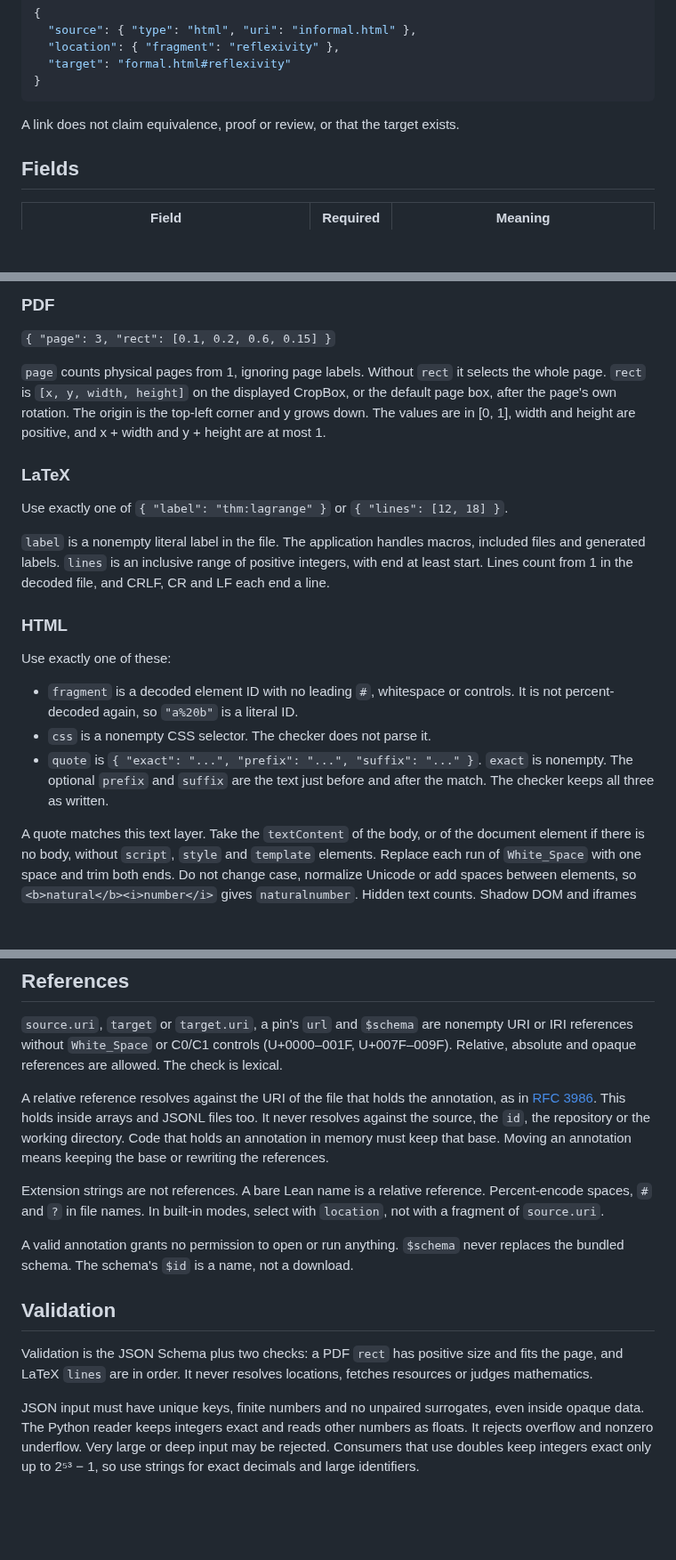
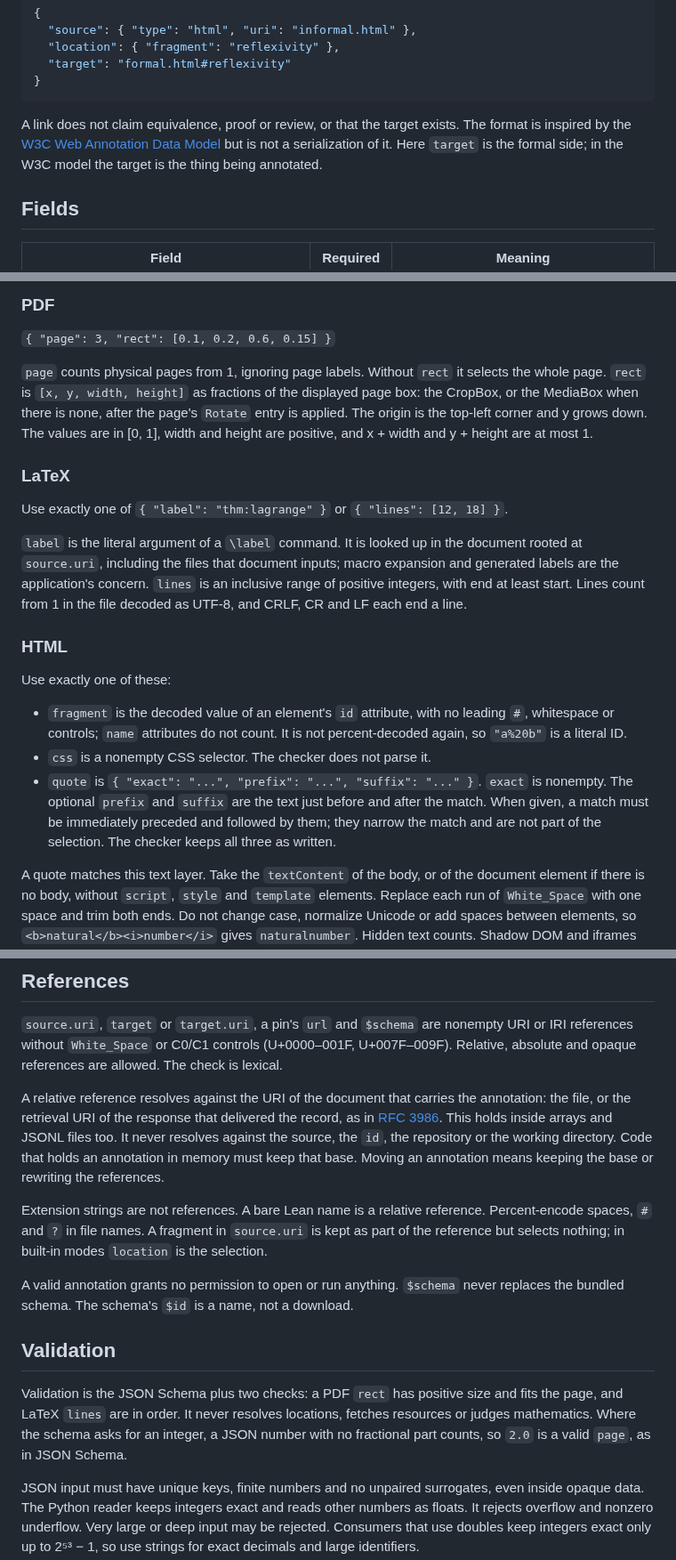
Before and after one commit to mathlib-initiative/literature-links, a Markdown page: docs/companion.md, 3 parts joined by grey strips. Shown at 89% size. Drawn GitHub-style; blank space fills up the shorter version.

Commit message:
Make the specification precise where readers would have to guess
Wording only; no field, rule or diagnostic changes. The PDF page box is the
CropBox or else the MediaBox after the Rotate entry. A LaTeX label is looked
up in the document rooted at the source, inputs included, in UTF-8. An HTML
fragment is an id attribute, and quote context narrows the match. The base
of a relative reference is the carrying document, which may be an HTTP
response. A fragment in source.uri selects nothing. Integer-valued numbers
count as integers. Scanning a repository root is explained, with the
*.annotations.json convention. One sentence states the relationship to the
W3C Web Annotation model and the direction of target.

````diff
--- a/docs/companion.md
+++ b/docs/companion.md
@@ -14,6 +14,10 @@ destination. The format is an unversioned working draft. The
 ```
 
 A link does not claim equivalence, proof or review, or that the target exists.
+The format is inspired by the
+[W3C Web Annotation Data Model](https://www.w3.org/TR/annotation-model/) but is
+not a serialization of it. Here `target` is the formal side; in the W3C model
+the target is the thing being annotated.
 
 ## Fields
 
@@ -53,30 +57,35 @@ the first one.
 `{ "page": 3, "rect": [0.1, 0.2, 0.6, 0.15] }`
 
 `page` counts physical pages from 1, ignoring page labels. Without `rect` it
-selects the whole page. `rect` is `[x, y, width, height]` on the displayed
-CropBox, or the default page box, after the page's own rotation. The origin is
-the top-left corner and y grows down. The values are in [0, 1], width and height
+selects the whole page. `rect` is `[x, y, width, height]` as fractions of the
+displayed page box: the CropBox, or the MediaBox when there is none, after the
+page's `Rotate` entry is applied. The origin is the top-left corner and y grows
+down. The values are in [0, 1], width and height
 are positive, and x + width and y + height are at most 1.
 
 ### LaTeX
 
 Use exactly one of `{ "label": "thm:lagrange" }` or `{ "lines": [12, 18] }`.
 
-`label` is a nonempty literal label in the file. The application handles macros,
-included files and generated labels. `lines` is an inclusive range of positive
-integers, with end at least start. Lines count from 1 in the decoded file, and
-CRLF, CR and LF each end a line.
+`label` is the literal argument of a `\label` command. It is looked up in the
+document rooted at `source.uri`, including the files that document inputs;
+macro expansion and generated labels are the application's concern. `lines` is
+an inclusive range of positive integers, with end at least start. Lines count
+from 1 in the file decoded as UTF-8, and CRLF, CR and LF each end a line.
 
 ### HTML
 
 Use exactly one of these:
 
-- `fragment` is a decoded element ID with no leading `#`, whitespace or
-  controls. It is not percent-decoded again, so `"a%20b"` is a literal ID.
+- `fragment` is the decoded value of an element's `id` attribute, with no
+  leading `#`, whitespace or controls; `name` attributes do not count. It is
+  not percent-decoded again, so `"a%20b"` is a literal ID.
 - `css` is a nonempty CSS selector. The checker does not parse it.
 - `quote` is `{ "exact": "...", "prefix": "...", "suffix": "..." }`. `exact` is
   nonempty. The optional `prefix` and `suffix` are the text just before and
-  after the match. The checker keeps all three as written.
+  after the match. When given, a match must be immediately preceded and
+  followed by them; they narrow the match and are not part of the selection.
+  The checker keeps all three as written.
 
 A quote matches this text layer. Take the `textContent` of the body, or of the
 document element if there is no body, without `script`, `style` and `template`
@@ -172,16 +181,18 @@ URI or IRI references without `White_Space` or C0/C1 controls (U+0000–001F,
 U+007F–009F). Relative, absolute and opaque references are allowed. The check
 is lexical.
 
-A relative reference resolves against the URI of the file that holds the
-annotation, as in [RFC 3986](https://www.rfc-editor.org/rfc/rfc3986#section-5).
+A relative reference resolves against the URI of the document that carries
+the annotation: the file, or the retrieval URI of the response that delivered
+the record, as in [RFC 3986](https://www.rfc-editor.org/rfc/rfc3986#section-5).
 This holds inside arrays and JSONL files too. It never resolves against the
 source, the `id`, the repository or the working directory. Code that holds an
 annotation in memory must keep that base. Moving an annotation means keeping
 the base or rewriting the references.
 
 Extension strings are not references. A bare Lean name is a relative reference.
-Percent-encode spaces, `#` and `?` in file names. In built-in modes, select with
-`location`, not with a fragment of `source.uri`.
+Percent-encode spaces, `#` and `?` in file names. A fragment in `source.uri` is
+kept as part of the reference but selects nothing; in built-in modes `location`
+is the selection.
 
 A valid annotation grants no permission to open or run anything. `$schema` never
 replaces the bundled schema. The schema's `$id` is a name, not a download.
@@ -190,7 +201,9 @@ replaces the bundled schema. The schema's `$id` is a name, not a download.
 
 Validation is the JSON Schema plus two checks: a PDF `rect` has positive size
 and fits the page, and LaTeX `lines` are in order. It never resolves locations,
-fetches resources or judges mathematics.
+fetches resources or judges mathematics. Where the schema asks for an integer, a
+JSON number with no fractional part counts, so `2.0` is a valid `page`, as in
+JSON Schema.
 
 JSON input must have unique keys, finite numbers and no unpaired surrogates,
 even inside opaque data. The Python reader keeps integers exact and reads other
````
Also changed, not shown: other parts of docs/companion.md (+7 -2 lines).
